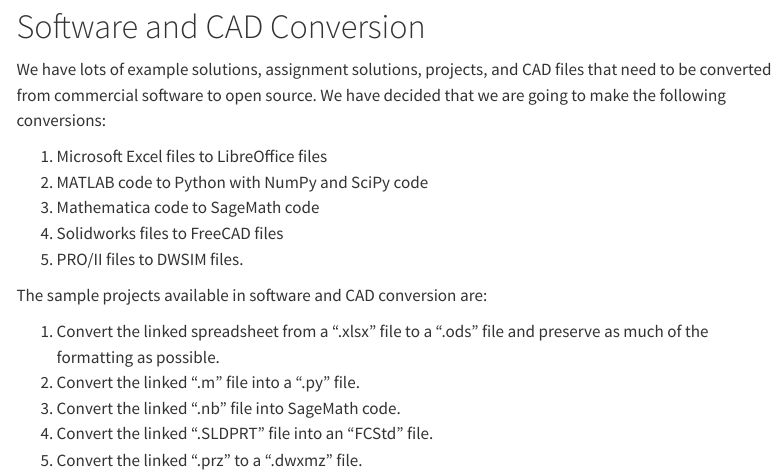
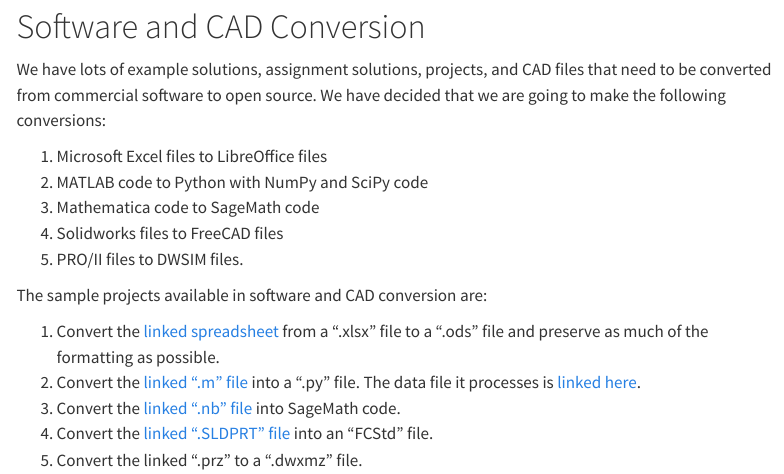
Before and after one commit to ErikSpjut/DOFPro, a Quarto document (samples.qmd): the page in a window 1100 px wide, from 2360 px down. Rendered offline with R 4.5, knitr and Pandoc in place of Quarto, with nearby package versions; menus at the side of the page are left out.

Commit message:
Updated Samples page
I have the Samples Page largely updated.

```diff
--- a/samples.qmd
+++ b/samples.qmd
@@ -76,8 +76,8 @@
 
  The sample projects available in software and CAD conversion are:
 
-  1. Convert the linked spreadsheet from a ".xlsx" file to a ".ods" file and preserve as much of the formatting as possible.
-  2. Convert the linked ".m" file into a ".py" file.
-  3. Convert the linked ".nb" file into SageMath code.
-  4. Convert the linked ".SLDPRT" file into an "FCStd" file.
+  1. Convert the [linked spreadsheet](https://docs.google.com/spreadsheets/d/1naKkSAOtSbSEQx4Ca7cpSpqCI31pCggf/edit?usp=sharing&ouid=107710122838944141135&rtpof=true&sd=true) from a ".xlsx" file to a ".ods" file and preserve as much of the formatting as possible.
+  2. Convert the [linked ".m" file](https://drive.google.com/file/d/1nc3Nyd5rjPG1jp8DpVo4FfOBpHN0D-wd/view?usp=sharing) into a ".py" file. The data file it processes is [linked here](https://drive.google.com/file/d/1ne-k_LvOX2ae1Ot23gb_Pgzpw4aT8vfU/view?usp=sharing).
+  3. Convert the [linked ".nb" file](https://drive.google.com/file/d/1nkY3Uw0mS3nqiFPQYPgbHJmhizsgYgvS/view?usp=sharing) into SageMath code.
+  4. Convert the [linked ".SLDPRT" file](https://drive.google.com/file/d/1nkgtu4yxQ6RoPLs3ljCx3XqANtPwT4i4/view?usp=sharing) into an "FCStd" file.
   5. Convert the linked ".prz" to a ".dwxmz" file.
```
Also changed, not shown: docs/search.json, 1 other file.
